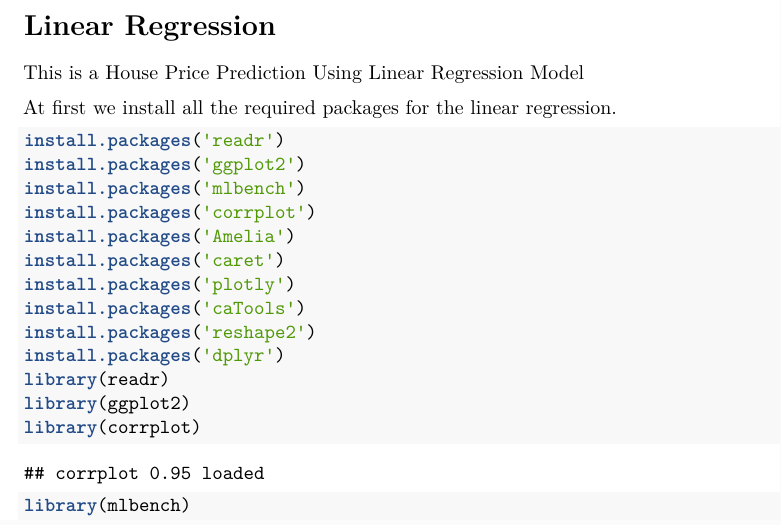
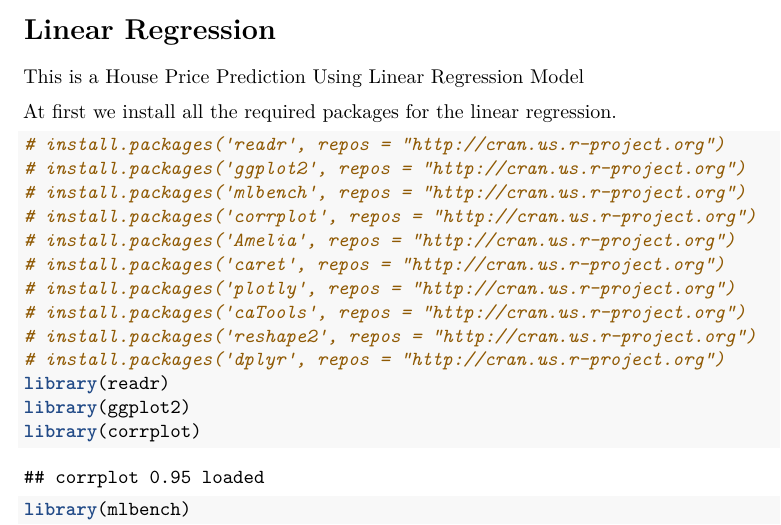
Before and after one commit to theathleticnerd/CSE4027Project, an R Markdown document (b.Rmd): part of page 1 of 4, cut so that both start at the same text. Rendered offline with R 4.5, knitr and Pandoc, then LaTeX, with nearby package versions; both versions are drawn in the output format of the newer one; some code elsewhere in the file could not run offline.

Commit message:
something new

````diff
--- a/b.Rmd
+++ b/b.Rmd
@@ -1,9 +1,9 @@
 ---
 title: "CSE4027 - House Pricing"
 output:
+  word_document: default
+  pdf_document: default
   html_notebook: default
-  pdf_document: default
-  word_document: default
 ---
 
 
@@ -12,16 +12,16 @@ This is a House Price Prediction Using Linear Regression  Model
 
 At first we install all the required packages for the linear regression.
 ```{r}
-install.packages('readr')
-install.packages('ggplot2')
-install.packages('mlbench')
-install.packages('corrplot')
-install.packages('Amelia')
-install.packages('caret')
-install.packages('plotly')
-install.packages('caTools')
-install.packages('reshape2')
-install.packages('dplyr')
+# install.packages('readr', repos = "http://cran.us.r-project.org")
+# install.packages('ggplot2', repos = "http://cran.us.r-project.org")
+# install.packages('mlbench', repos = "http://cran.us.r-project.org")
+# install.packages('corrplot', repos = "http://cran.us.r-project.org")
+# install.packages('Amelia', repos = "http://cran.us.r-project.org")
+# install.packages('caret', repos = "http://cran.us.r-project.org")
+# install.packages('plotly', repos = "http://cran.us.r-project.org")
+# install.packages('caTools', repos = "http://cran.us.r-project.org")
+# install.packages('reshape2', repos = "http://cran.us.r-project.org")
+# install.packages('dplyr', repos = "http://cran.us.r-project.org")
 library(readr)
 library(ggplot2)
 library(corrplot)
````
Also changed, not shown: b.Rmd (2 more changed lines).
